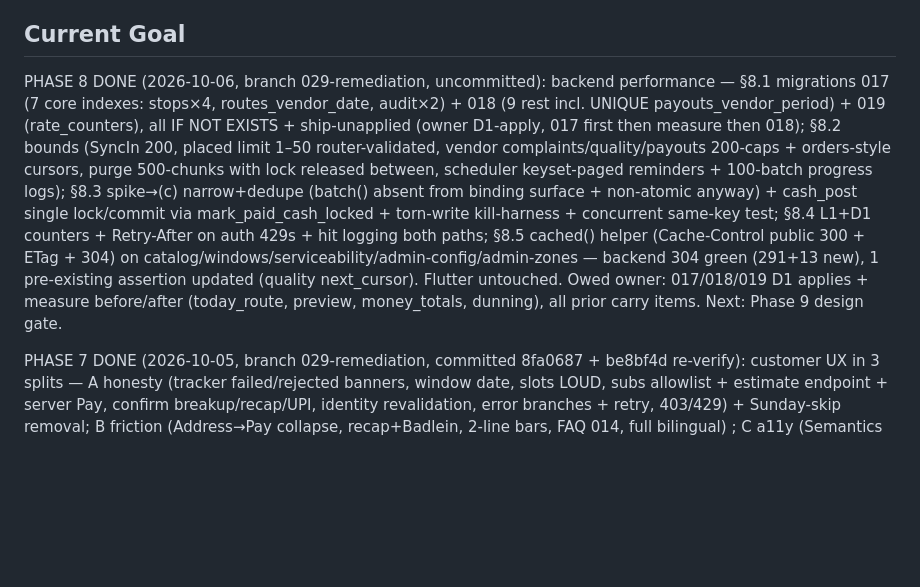
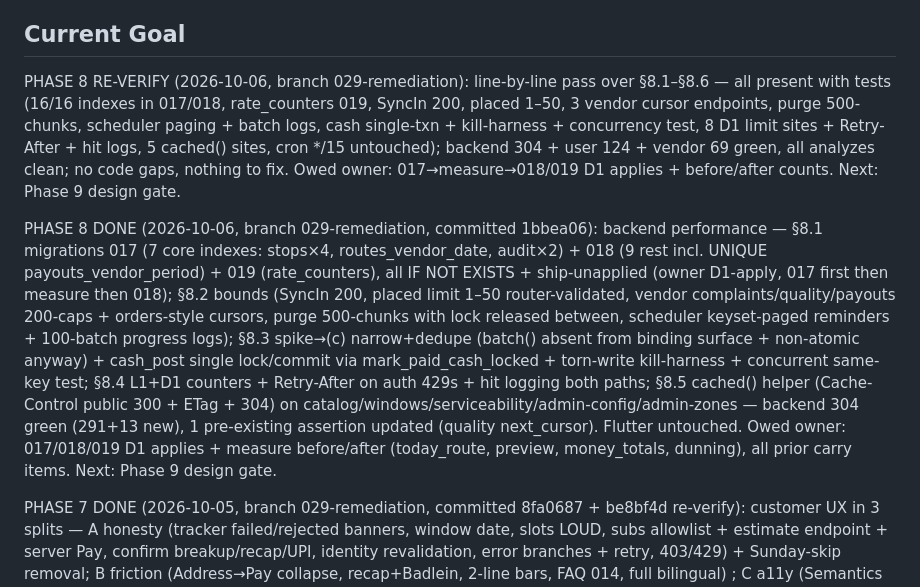
Before and after one commit to aadityathakur452007/water, a Markdown page: context/progress-tracker.md, the part around the change. Rendered like a GitHub page; blank space fills up the shorter version.

Commit message:
docs(context): Phase 8 re-verify clean (304/124/69 green, no gaps), DONE entry marked committed 1bbea06

```diff
--- a/context/progress-tracker.md
+++ b/context/progress-tracker.md
@@ -10,7 +10,9 @@ Series-1 setup done (skills 36 dirs + specify 1.0.13.dev0 + Shodasha context + 2
 
 ## Current Goal
 
-PHASE 8 DONE (2026-10-06, branch 029-remediation, uncommitted): backend performance — §8.1 migrations 017 (7 core indexes: stops×4, routes_vendor_date, audit×2) + 018 (9 rest incl. UNIQUE payouts_vendor_period) + 019 (rate_counters), all IF NOT EXISTS + ship-unapplied (owner D1-apply, 017 first then measure then 018); §8.2 bounds (SyncIn 200, placed limit 1–50 router-validated, vendor complaints/quality/payouts 200-caps + orders-style cursors, purge 500-chunks with lock released between, scheduler keyset-paged reminders + 100-batch progress logs); §8.3 spike→(c) narrow+dedupe (batch() absent from binding surface + non-atomic anyway) + cash_post single lock/commit via mark_paid_cash_locked + torn-write kill-harness + concurrent same-key test; §8.4 L1+D1 counters + Retry-After on auth 429s + hit logging both paths; §8.5 cached() helper (Cache-Control public 300 + ETag + 304) on catalog/windows/serviceability/admin-config/admin-zones — backend 304 green (291+13 new), 1 pre-existing assertion updated (quality next_cursor). Flutter untouched. Owed owner: 017/018/019 D1 applies + measure before/after (today_route, preview, money_totals, dunning), all prior carry items. Next: Phase 9 design gate.
+PHASE 8 RE-VERIFY (2026-10-06, branch 029-remediation): line-by-line pass over §8.1–§8.6 — all present with tests (16/16 indexes in 017/018, rate_counters 019, SyncIn 200, placed 1–50, 3 vendor cursor endpoints, purge 500-chunks, scheduler paging + batch logs, cash single-txn + kill-harness + concurrency test, 8 D1 limit sites + Retry-After + hit logs, 5 cached() sites, cron */15 untouched); backend 304 + user 124 + vendor 69 green, all analyzes clean; no code gaps, nothing to fix. Owed owner: 017→measure→018/019 D1 applies + before/after counts. Next: Phase 9 design gate.
+
+PHASE 8 DONE (2026-10-06, branch 029-remediation, committed 1bbea06): backend performance — §8.1 migrations 017 (7 core indexes: stops×4, routes_vendor_date, audit×2) + 018 (9 rest incl. UNIQUE payouts_vendor_period) + 019 (rate_counters), all IF NOT EXISTS + ship-unapplied (owner D1-apply, 017 first then measure then 018); §8.2 bounds (SyncIn 200, placed limit 1–50 router-validated, vendor complaints/quality/payouts 200-caps + orders-style cursors, purge 500-chunks with lock released between, scheduler keyset-paged reminders + 100-batch progress logs); §8.3 spike→(c) narrow+dedupe (batch() absent from binding surface + non-atomic anyway) + cash_post single lock/commit via mark_paid_cash_locked + torn-write kill-harness + concurrent same-key test; §8.4 L1+D1 counters + Retry-After on auth 429s + hit logging both paths; §8.5 cached() helper (Cache-Control public 300 + ETag + 304) on catalog/windows/serviceability/admin-config/admin-zones — backend 304 green (291+13 new), 1 pre-existing assertion updated (quality next_cursor). Flutter untouched. Owed owner: 017/018/019 D1 applies + measure before/after (today_route, preview, money_totals, dunning), all prior carry items. Next: Phase 9 design gate.
 
 PHASE 7 DONE (2026-10-05, branch 029-remediation, committed 8fa0687 + be8bf4d re-verify): customer UX in 3 splits — A honesty (tracker failed/rejected banners, window date, slots LOUD, subs allowlist + estimate endpoint + server Pay, confirm breakup/recap/UPI, identity revalidation, error branches + retry, 403/429) + Sunday-skip removal; B friction (Address→Pay collapse, recap+Badlein, 2-line bars, FAQ 014, full bilingual) ; C a11y (Semantics chips/grid/tracker, 16px fields, focus-first-error, 48dp theme, motion gates, revoke alertdialog, measured contrast) — backend 291 + user 124 + vendor 69 green, all analyzes clean. Re-verify closed: tracking loading-vs-error spinner, support error-branch test (finder lesson: scroll below-fold sliver children into view). Owed owner: device walkthrough, calendar Hindi verify, admin check/build, prior carry items. Next: Phase 8 design gate.
 
```
